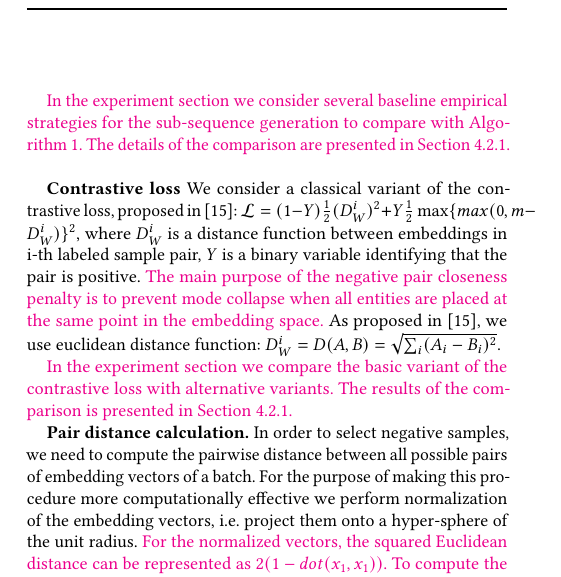
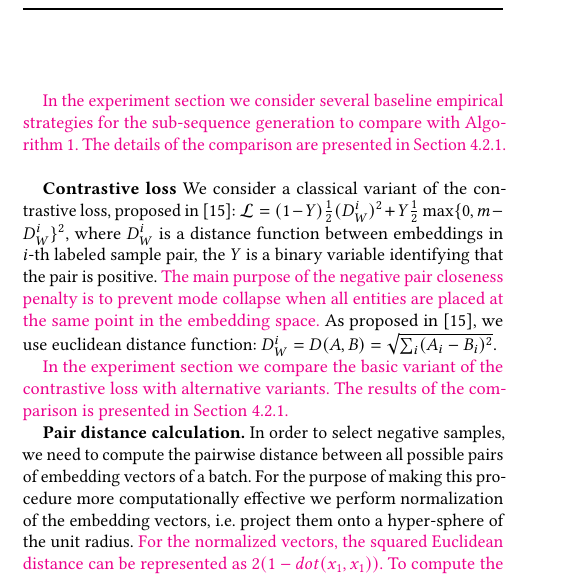
Before and after one commit to dllllb/coles-paper-txt, a LaTeX paper (sigmod2022.tex): part of one column of page 3 of 11, cut so that both start at the same text. Compiled offline with pdfLaTeX.

Commit message:
Update on Overleaf.

```diff
--- a/sigmod2022.tex
+++ b/sigmod2022.tex
@@ -535,8 +535,11 @@ in Section~\ref{sec-ablation}.
 \textbf{Contrastive loss} We consider a classical variant of the contrastive loss, proposed in
 \citep{Hadsell2006DimensionalityRB}: $
     \mathcal{L}
-        = (1 - Y) \frac12(D_W^i)^2 + Y \frac12\max\{max(0,m-D_W^i)\}^2
-$, where $D_W^i$ is a distance function between embeddings in i-th labeled sample pair, $Y$ is a binary variable identifying that the pair is positive. \revised{The main purpose of the negative pair closeness penalty is to prevent mode collapse when all entities are placed at the same point in the embedding space.} As proposed in~\citep{Hadsell2006DimensionalityRB}, we use euclidean distance function: $D_W^i = D(A,B) = \sqrt{\sum_i(A_i - B_i)^2}$.
+        = (1 - Y) \frac12 (D_W^i)^2
+        + Y \frac12\max\{0, m - D_W^i \}^2
+$, where $D_W^i$ is a distance function between embeddings in $i$-th labeled sample pair, the $Y$ is a binary variable identifying that the pair is positive. \revised{The main purpose of the negative pair closeness penalty is to prevent mode collapse when all entities are placed at the same point in the embedding space.} As proposed in~\citep{Hadsell2006DimensionalityRB}, we use euclidean distance function: $
+    D_W^i = D(A, B) = \sqrt{\sum_i(A_i - B_i)^2}
+$.
 % has a contrastive term for negative pairs of embeddings, which penalizes the model only if
 %  the distance between embeddings of negative pair is less than a margin $m>0$:
 
```
